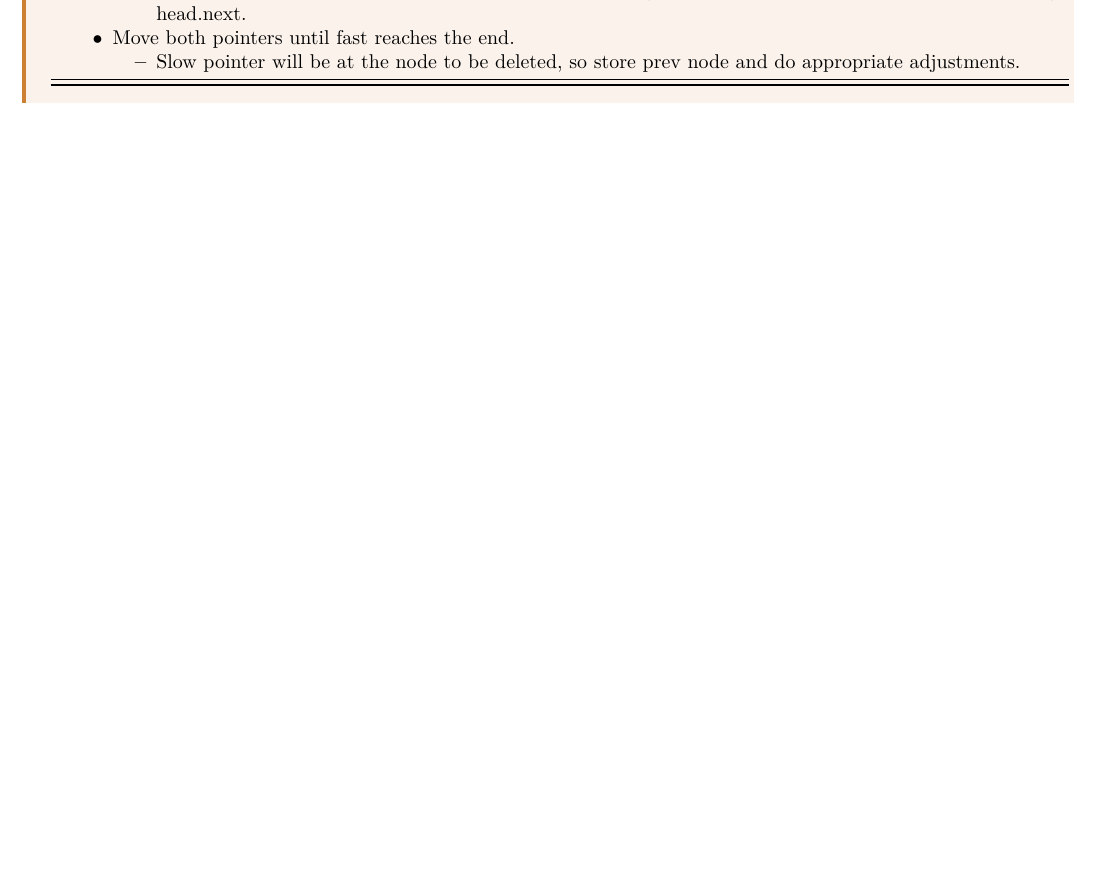
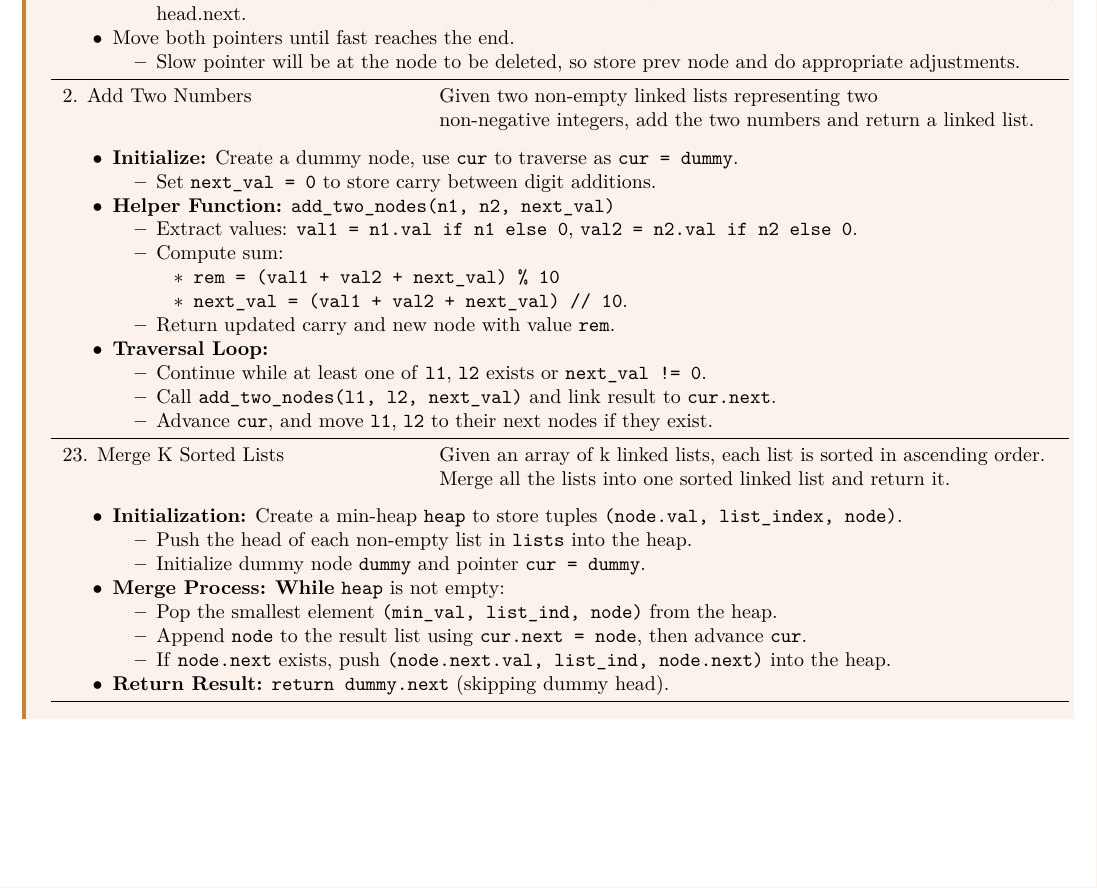
Before and after one commit to lee-hanhee/leetcode, a LaTeX document (00_notes/notes.tex, which reads 00_notes/lectures/linked_list.tex): part of page 21 of 45, cut so that both start at the same text, the shorter picture padded with empty space. Compiled offline with LaTeX, dvips and Ghostscript.

Commit message:
linked list

```diff
--- a/00_notes/lectures/linked_list.tex
+++ b/00_notes/lectures/linked_list.tex
@@ -248,6 +248,51 @@ class CircularLinkedList:
                     \end{itemize}
                 } \\
                 \midrule
+                2. Add Two Numbers & Given two non-empty linked lists representing two \\
+                & non-negative integers, add the two numbers and return a linked list. \\
+                \multicolumn{2}{p{\linewidth}}{
+                    \begin{itemize}
+                        \item \textbf{Initialize:} Create a dummy node, use \texttt{cur} to traverse as \texttt{cur = dummy}.
+                        \begin{itemize}
+                            \item Set \texttt{next\_val = 0} to store carry between digit additions.
+                        \end{itemize}
+                        \item \textbf{Helper Function:} \texttt{add\_two\_nodes(n1, n2, next\_val)}
+                        \begin{itemize}
+                            \item Extract values: \texttt{val1 = n1.val if n1 else 0}, \texttt{val2 = n2.val if n2 else 0}.
+                            \item Compute sum:
+                            \begin{itemize}
+                                \item \texttt{rem = (val1 + val2 + next\_val) \% 10}
+                                \item \texttt{next\_val = (val1 + val2 + next\_val) // 10}.
+                            \end{itemize}
+                            \item Return updated carry and new node with value \texttt{rem}.
+                        \end{itemize}
+                        \item \textbf{Traversal Loop:}
+                        \begin{itemize}
+                            \item Continue while at least one of \texttt{l1}, \texttt{l2} exists or \texttt{next\_val != 0}.
+                            \item Call \texttt{add\_two\_nodes(l1, l2, next\_val)} and link result to \texttt{cur.next}.
+                            \item Advance \texttt{cur}, and move \texttt{l1}, \texttt{l2} to their next nodes if they exist.
+                        \end{itemize}
+                    \end{itemize}
+                } \\
+                \midrule
+                23. Merge K Sorted Lists & Given an array of k linked lists, each list is sorted in ascending order. \\
+                & Merge all the lists into one sorted linked list and return it. \\
+                \multicolumn{2}{p{\linewidth}}{
+                    \begin{itemize}
+                        \item \textbf{Initialization:} Create a min-heap \texttt{heap} to store tuples \texttt{(node.val, list\_index, node)}.
+                        \begin{itemize}
+                            \item Push the head of each non-empty list in \texttt{lists} into the heap.
+                            \item Initialize dummy node \texttt{dummy} and pointer \texttt{cur = dummy}.
+                        \end{itemize}
+                        \item \textbf{Merge Process:} \textbf{While} \texttt{heap} is not empty:
+                        \begin{itemize}
+                            \item Pop the smallest element \texttt{(min\_val, list\_ind, node)} from the heap.
+                            \item Append \texttt{node} to the result list using \texttt{cur.next = node}, then advance \texttt{cur}.
+                            \item If \texttt{node.next} exists, push \texttt{(node.next.val, list\_ind, node.next)} into the heap.
+                        \end{itemize}
+                        \item \textbf{Return Result:} \texttt{return dummy.next} (skipping dummy head).
+                    \end{itemize}
+                } \\
             \bottomrule
         \end{tabular}
     \end{center}
```
Also changed, not shown: 00_notes/notes.pdf, 3 other files.
